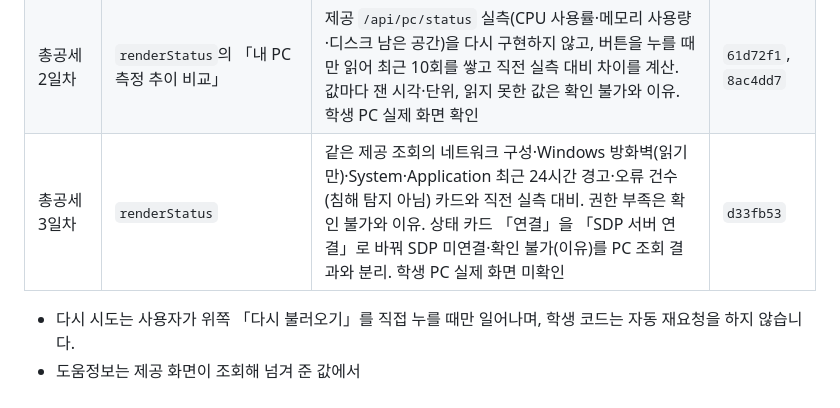
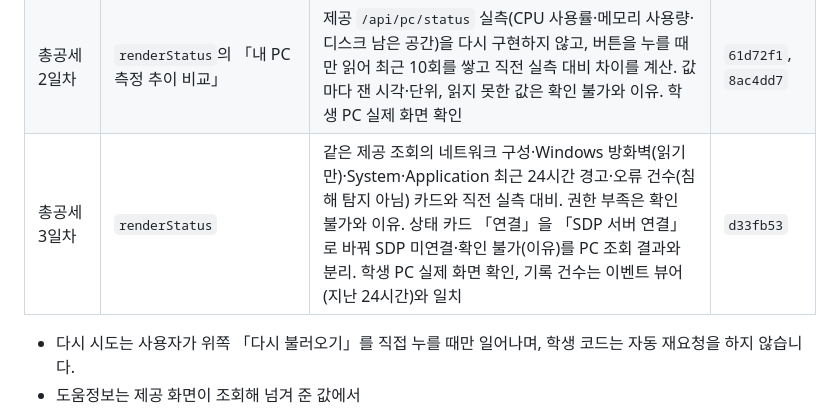
Before and after one commit to vinn81/choi-bujang-secret-vault, a Markdown page: README.md, the part around the change. GitHub-like rendering.

```diff
--- a/README.md
+++ b/README.md
@@ -60,7 +60,7 @@
 | 총공세 1일차 | 문서 | 핵심 기능 세 가지 점검표 `on-client/docs/CORE_FEATURES.md` | `1a1c7c2` |
 | 시작 틀 0.2.21 | 제공 파일만 | 제공 「내 PC 상태」(`/api/pc/status`), `package-app`, 수료용 내보내기 도구, AI 연결 진단 정보. `student/`와 학생 문서는 유지 | `555b07b` |
 | 총공세 2일차 | `renderStatus`의 「내 PC 측정 추이 비교」 | 제공 `/api/pc/status` 실측(CPU 사용률·메모리 사용량·디스크 남은 공간)을 다시 구현하지 않고, 버튼을 누를 때만 읽어 최근 10회를 쌓고 직전 실측 대비 차이를 계산. 값마다 잰 시각·단위, 읽지 못한 값은 확인 불가와 이유. 학생 PC 실제 화면 확인 | `61d72f1`, `8ac4dd7` |
-| 총공세 3일차 | `renderStatus` | 같은 제공 조회의 네트워크 구성·Windows 방화벽(읽기만)·System·Application 최근 24시간 경고·오류 건수(침해 탐지 아님) 카드와 직전 실측 대비. 권한 부족은 확인 불가와 이유. 상태 카드 「연결」을 「SDP 서버 연결」로 바꿔 SDP 미연결·확인 불가(이유)를 PC 조회 결과와 분리. 학생 PC 실제 화면 미확인 | `d33fb53` |
+| 총공세 3일차 | `renderStatus` | 같은 제공 조회의 네트워크 구성·Windows 방화벽(읽기만)·System·Application 최근 24시간 경고·오류 건수(침해 탐지 아님) 카드와 직전 실측 대비. 권한 부족은 확인 불가와 이유. 상태 카드 「연결」을 「SDP 서버 연결」로 바꿔 SDP 미연결·확인 불가(이유)를 PC 조회 결과와 분리. 학생 PC 실제 화면 확인, 기록 건수는 이벤트 뷰어(지난 24시간)와 일치 | `d33fb53` |
 
 - 다시 시도는 사용자가 위쪽 「다시 불러오기」를 직접 누를 때만 일어나며, 학생 코드는 자동 재요청을 하지 않습니다.
 - 도움정보는 제공 화면이 조회해 넘겨 준 값에서 `requestId`·`component`·`version`·`checkedAt`·`engine.mode`·`engine.code`만 표시·복사합니다. 학생 코드는 `/api/diagnostics`를 직접 호출하지 않습니다.
```
Also changed, not shown: on-client/docs/CORE_FEATURES.md (+3 -1 lines).
